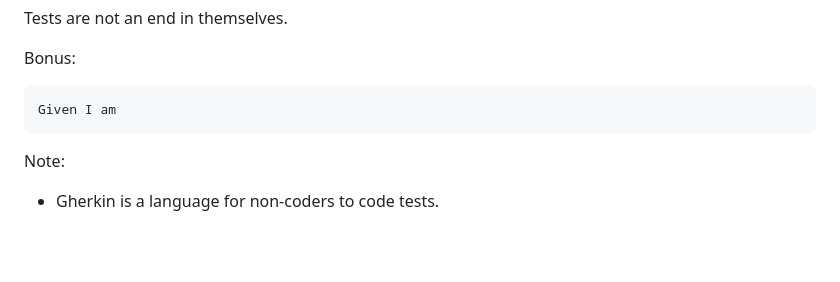
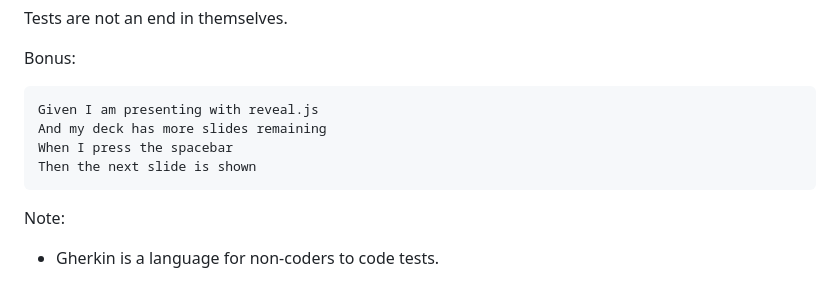
Before and after one commit to DaneWeber/presentations, a Markdown page: TheUndercoverScrumMasterReturns/TheUndercoverScrumMasterReturns.md, the part around the change. Rendered like a GitHub page; blank space fills up the shorter version.

Commit message:
Add gherkin

````diff
--- a/TheUndercoverScrumMasterReturns/TheUndercoverScrumMasterReturns.md
+++ b/TheUndercoverScrumMasterReturns/TheUndercoverScrumMasterReturns.md
@@ -1026,7 +1026,10 @@ Tests are not an end in themselves.
 Bonus:
 
 ```
-Given I am
+Given I am presenting with reveal.js
+And my deck has more slides remaining
+When I press the spacebar
+Then the next slide is shown
 ```
 
 Note:
````
